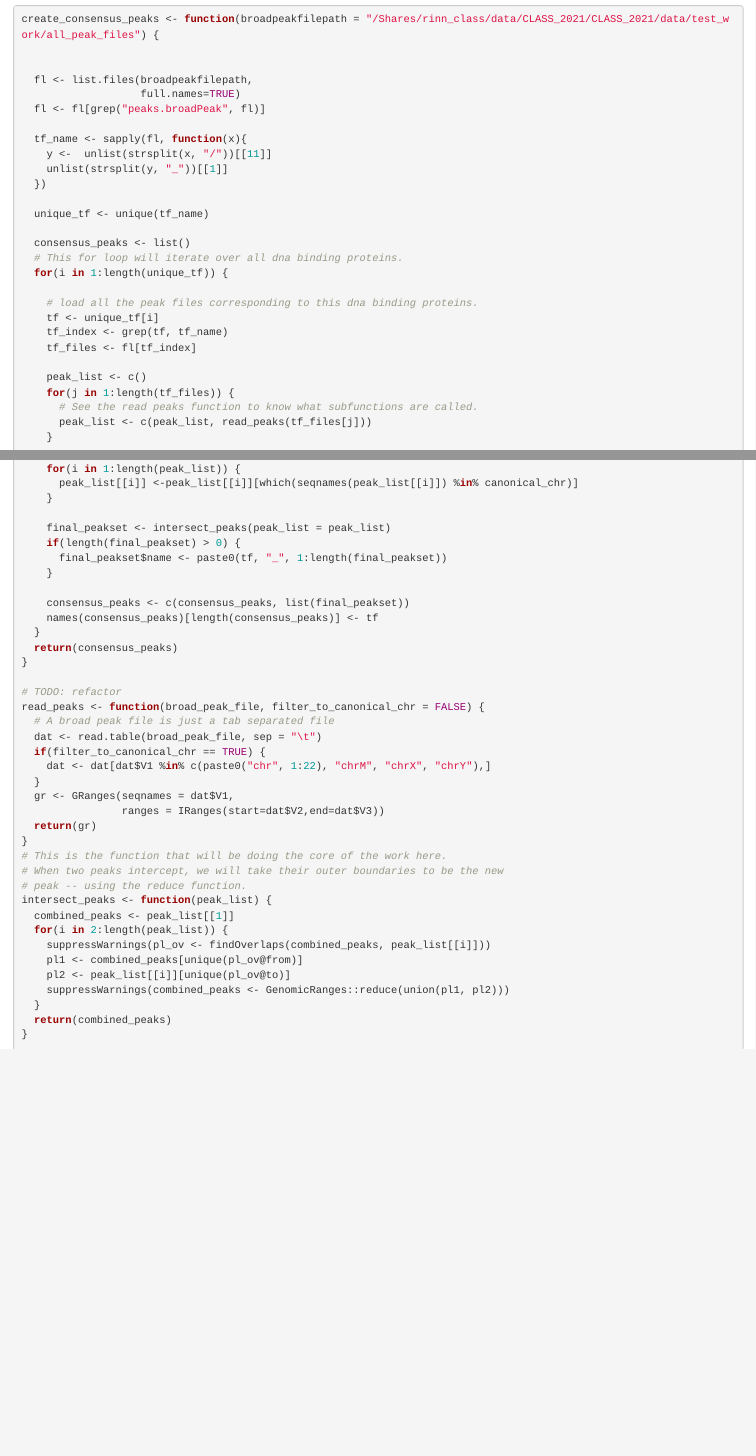
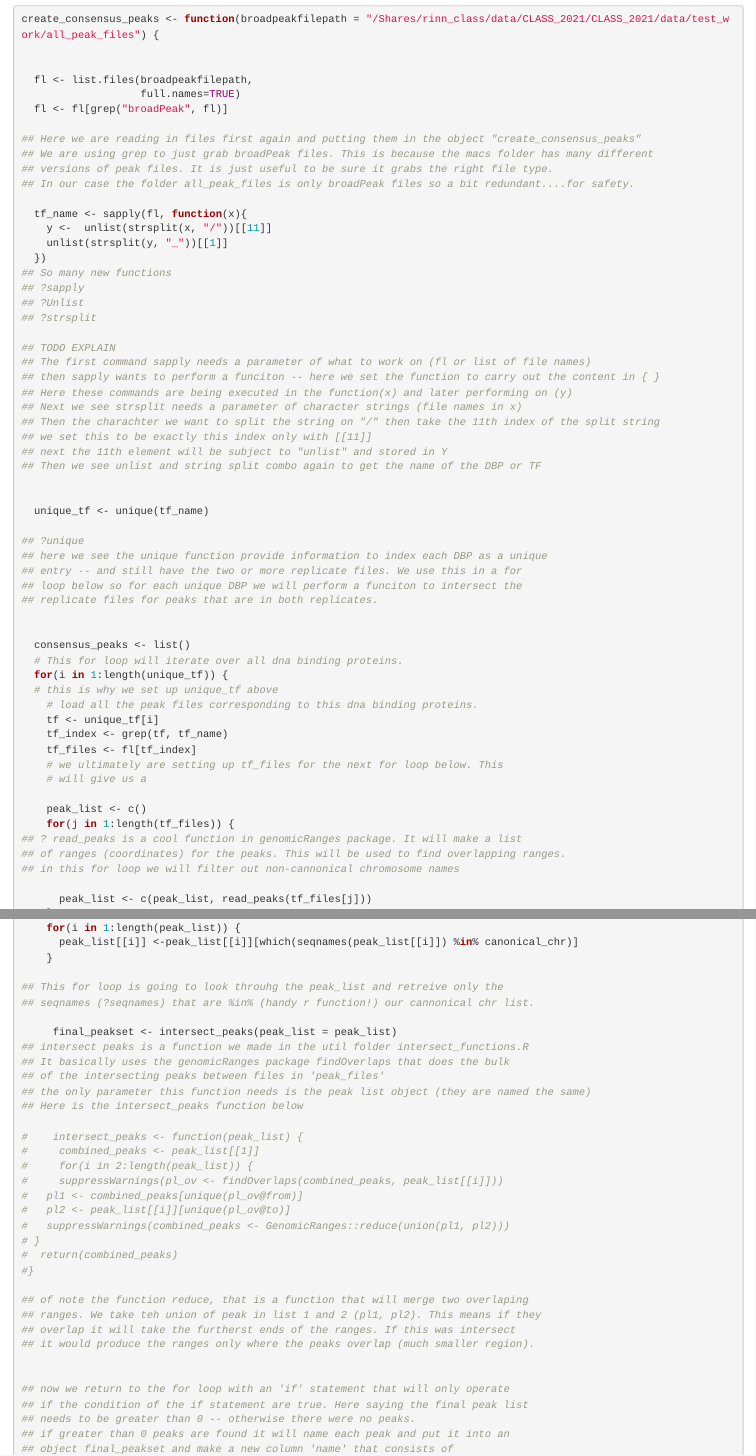
Before and after one commit to boulderrinnlab/CLASS_2021, an R Markdown document (0z_R_functions_consensus_peaks.Rmd): the page in a window 1100 px wide, from 2150 px down before the commit and from 2170 px down after it, so that both start at the same text, and a second part further down, joined at a grey line. Rendered offline with R 4.5, knitr and Pandoc, with nearby package versions.

Commit message:
setting up functions .Rmd -- inquiry basis: consensus peaks to learn functions -- starting into Ranges too so may need pre-lecture

```diff
--- a/0z_R_functions_consensus_peaks.Rmd
+++ b/0z_R_functions_consensus_peaks.Rmd
@@ -166,24 +166,55 @@ create_consensus_peaks <- function(broadpeakfilepath = "/Shares/rinn_class/data/
 
   fl <- list.files(broadpeakfilepath,
                    full.names=TRUE)
-  fl <- fl[grep("peaks.broadPeak", fl)]
+  fl <- fl[grep("broadPeak", fl)]
+
+## Here we are reading in files first again and putting them in the object "create_consensus_peaks"
+## We are using grep to just grab broadPeak files. This is because the macs folder has many different
+## versions of peak files. It is just useful to be sure it grabs the right file type.
+## In our case the folder all_peak_files is only broadPeak files so a bit redundant....for safety.
 
   tf_name <- sapply(fl, function(x){
     y <-  unlist(strsplit(x, "/"))[[11]]
     unlist(strsplit(y, "_"))[[1]]
   })
+## So many new functions
+## ?sapply
+## ?Unlist
+## ?strsplit
+
+## TODO EXPLAIN
+## The first command sapply needs a parameter of what to work on (fl or list of file names)
+## then sapply wants to perform a funciton -- here we set the function to carry out the content in { }
+## Here these commands are being executed in the function(x) and later performing on (y)
+## Next we see strsplit needs a parameter of character strings (file names in x)
+## Then the charachter we want to split the string on "/" then take the 11th index of the split string
+## we set this to be exactly this index only with [[11]]
+## next the 11th element will be subject to "unlist" and stored in Y
+## Then we see unlist and string split combo again to get the name of the DBP or TF
+
 
   unique_tf <- unique(tf_name)
+
+## ?unique
+## here we see the unique function provide information to index each DBP as a unique
+## entry -- and still have the two or more replicate files. We use this in a for
+## loop below so for each unique DBP we will perform a funciton to intersect the
+## replicate files for peaks that are in both replicates.
+
 
   consensus_peaks <- list()
   # This for loop will iterate over all dna binding proteins.
   for(i in 1:length(unique_tf)) {
-
+  # this is why we set up unique_tf above
     # load all the peak files corresponding to this dna binding proteins.
     tf <- unique_tf[i]
     tf_index <- grep(tf, tf_name)
     tf_files <- fl[tf_index]
+    # we ultimately are setting up tf_files for the next for loop below. This
+    # will give us a
 
     peak_list <- c()
     for(j in 1:length(tf_files)) {
-      # See the read peaks function to know what subfunctions are called.
+## ? read_peaks is a cool function in genomicRanges package. It will make a list
+## of ranges (coordinates) for the peaks. This will be used to find overlapping ranges.
+## in this for loop we will filter out non-cannonical chromosome names
@@ -195,4 +232,35 @@ create_consensus_peaks <- function(broadpeakfilepath = "/Shares/rinn_class/data/
       peak_list[[i]] <-peak_list[[i]][which(seqnames(peak_list[[i]]) %in% canonical_chr)]
     }
 
-    final_peakset <- intersect_peaks(peak_list = peak_list)
+## This for loop is going to look throuhg the peak_list and retreive only the
+## seqnames (?seqnames) that are %in% (handy r function!) our cannonical chr list.
+
+     final_peakset <- intersect_peaks(peak_list = peak_list)
+## intersect peaks is a function we made in the util folder intersect_functions.R
+## It basically uses the genomicRanges package findOverlaps that does the bulk
+## of the intersecting peaks between files in 'peak_files'
+## the only parameter this function needs is the peak list object (they are named the same)
+## Here is the intersect_peaks function below
+
+#    intersect_peaks <- function(peak_list) {
+#     combined_peaks <- peak_list[[1]]
+#     for(i in 2:length(peak_list)) {
+#     suppressWarnings(pl_ov <- findOverlaps(combined_peaks, peak_list[[i]]))
+#   pl1 <- combined_peaks[unique(pl_ov@from)]
+#   pl2 <- peak_list[[i]][unique(pl_ov@to)]
+#   suppressWarnings(combined_peaks <- GenomicRanges::reduce(union(pl1, pl2)))
+# }
+#  return(combined_peaks)
+#}
+
+## of note the function reduce, that is a function that will merge two overlaping
+## ranges. We take teh union of peak in list 1 and 2 (pl1, pl2). This means if they
+## overlap it will take the furtherst ends of the ranges. If this was intersect
+## it would produce the ranges only where the peaks overlap (much smaller region).
+
+
+## now we return to the for loop with an 'if' statement that will only operate
+## if the condition of the if statement are true. Here saying the final peak list
+## needs to be greater than 0 -- otherwise there were no peaks.
+## if greater than 0 peaks are found it will name each peak and put it into an
+## object final_peakset and make a new column 'name' that consists of
--- a/util/intersect_functions.R
+++ b/util/intersect_functions.R
@@ -19,7 +19,7 @@
 #' @param consensus_file_path the path to consensus peak files
 
 
-import_peaks <- function(consensus_file_path = "/Shares/rinn_class/data/CLASS_2020/analysis/01_consensus_peaks/results/consensus_peaks/") {
+import_peaks <- function(consensus_file_path = "/Shares/rinn_class/data/CLASS_2021/CLASS_2021/data/test_work/all_peak_files/") {
   peak_files <- list.files(consensus_file_path, full.names = T)
   file_names <- str_extract(peak_files, "[\\w-]+\\.bed")
   tf_name <- str_extract(file_names, "^[^_]+(?=_)")
@@ -49,7 +49,7 @@ import_peaks <- function(consensus_file_path = "/Shares/rinn_class/data/CLASS_20
 #'  the path to consensus peak files
 #' # We're going to iterate over all the files to make it work.
 
-create_consensus_peaks <- function(broadpeakfilepath = "/Shares/rinn_class/data/k562_chip/results/bwa/mergedLibrary/macs/broadPeak") {
+create_consensus_peaks <- function(broadpeakfilepath = "/Shares/rinn_class/data/CLASS_2021/CLASS_2021/data/test_work/all_peak_files") {
 
 
   fl <- list.files(broadpeakfilepath,
```
Also changed, not shown: 0z_R_functions_consensus_peaks.Rmd (32 more changed lines).
